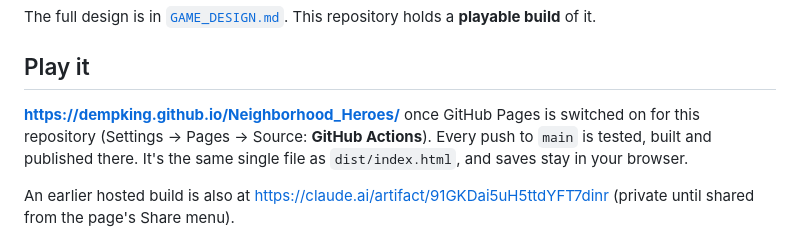
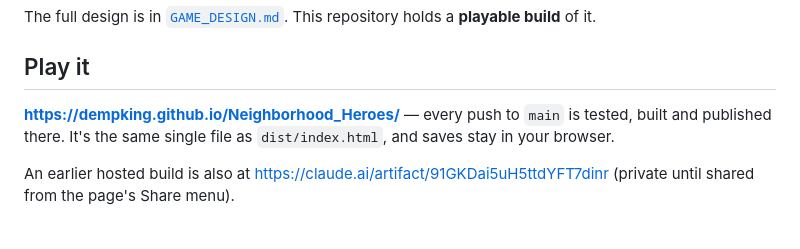
Before and after one commit to DempKing/Neighborhood_Heroes, a Markdown page: README.md, the part around the change. Rendered like a GitHub page.

Commit message:
README: the play link is live

```diff
--- a/README.md
+++ b/README.md
@@ -6,7 +6,7 @@ The full design is in [`GAME_DESIGN.md`](GAME_DESIGN.md). This repository holds
 
 ## Play it
 
-**https://dempking.github.io/Neighborhood_Heroes/** once GitHub Pages is switched on for this repository (Settings → Pages → Source: **GitHub Actions**). Every push to `main` is tested, built and published there. It's the same single file as `dist/index.html`, and saves stay in your browser.
+**https://dempking.github.io/Neighborhood_Heroes/** — every push to `main` is tested, built and published there. It's the same single file as `dist/index.html`, and saves stay in your browser.
 
 An earlier hosted build is also at https://claude.ai/artifact/91GKDai5uH5ttdYFT7dinr (private until shared from the page's Share menu).
 
```
